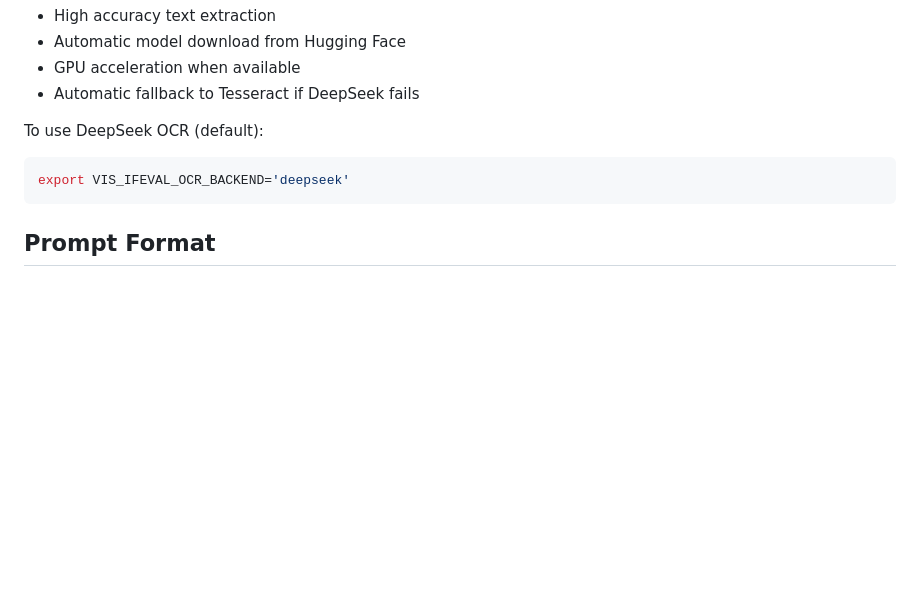
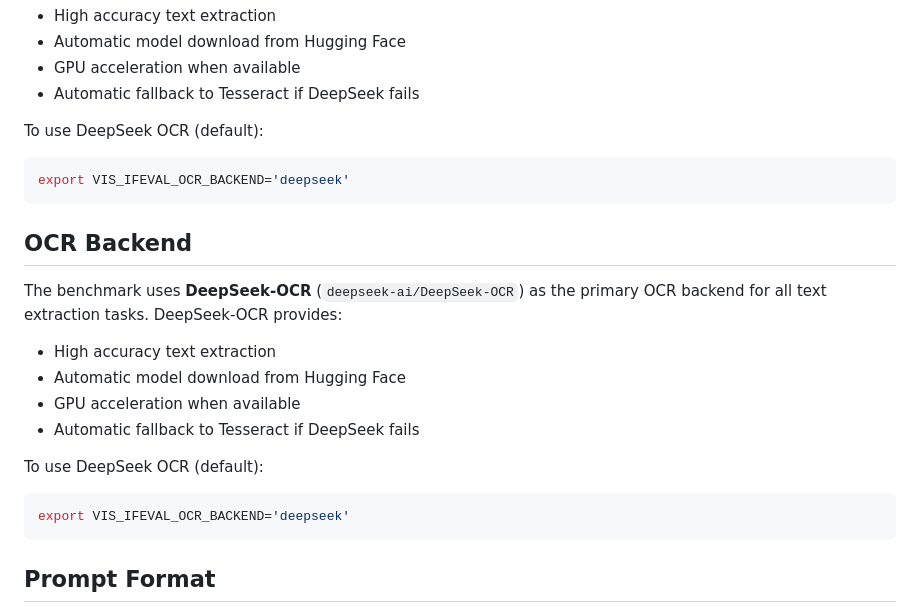
Before and after one commit to vinitwadgaonkar/vis_ifeval, a Markdown page: README.md, the part around the change. GitHub-like rendering; blank space fills up the shorter version.

Commit message:
Add OCR Backend section and clarify DeepSeek usage in evaluators

````diff
--- a/README.md
+++ b/README.md
@@ -213,6 +213,20 @@ To use DeepSeek OCR (default):
 export VIS_IFEVAL_OCR_BACKEND='deepseek'
 ```
 
+## OCR Backend
+
+The benchmark uses **DeepSeek-OCR** (`deepseek-ai/DeepSeek-OCR`) as the primary OCR backend for all text extraction tasks. DeepSeek-OCR provides:
+
+- High accuracy text extraction
+- Automatic model download from Hugging Face
+- GPU acceleration when available
+- Automatic fallback to Tesseract if DeepSeek fails
+
+To use DeepSeek OCR (default):
+```bash
+export VIS_IFEVAL_OCR_BACKEND='deepseek'
+```
+
 ## Prompt Format
 
 Prompts are stored in JSONL format. Each line is a JSON object:
````
